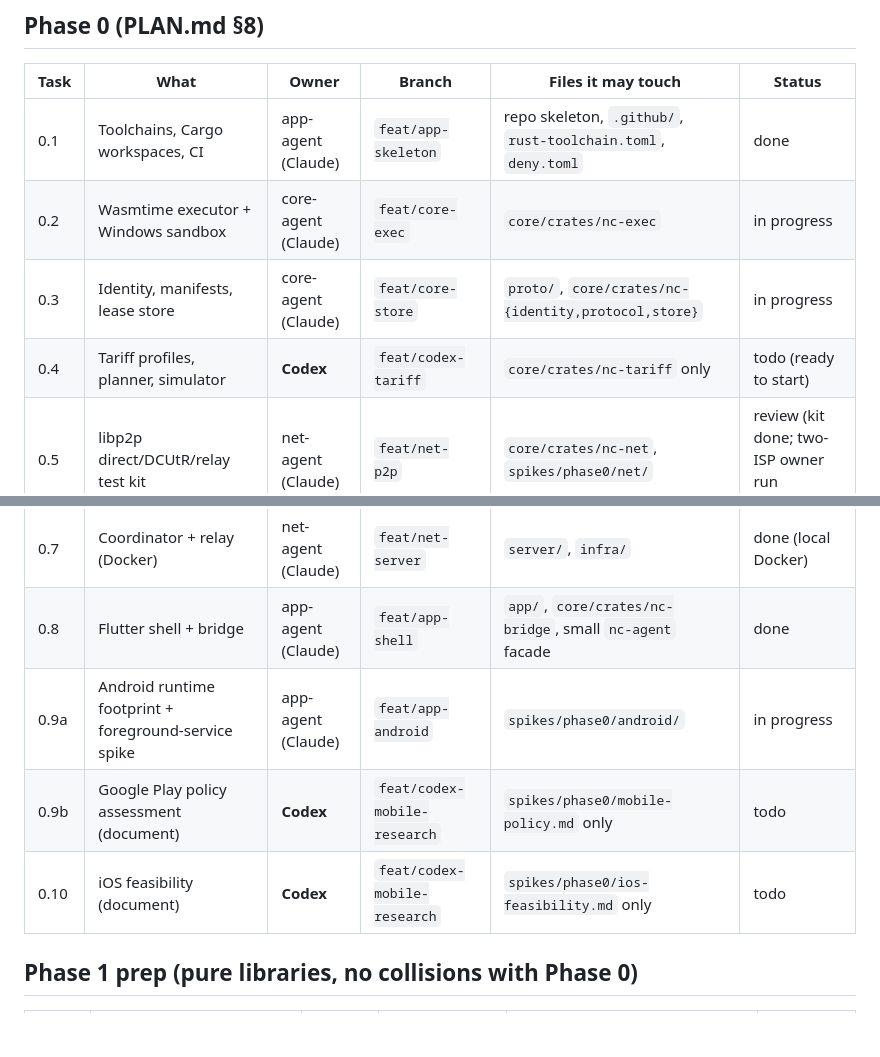
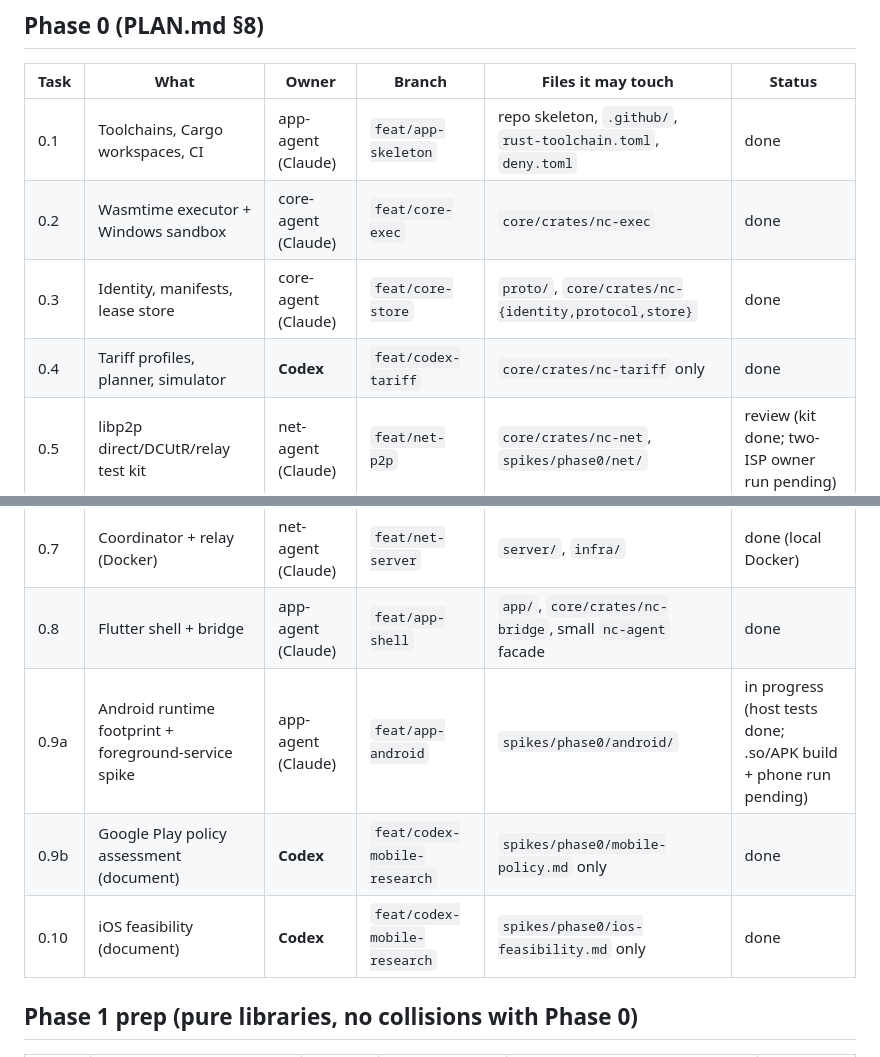
Before and after one commit to NavodCaldera/Network-Connector, a Markdown page: TASKS.md, 2 parts joined by grey strips. GitHub-like rendering; blank space fills up the shorter version.

```diff
--- a/TASKS.md
+++ b/TASKS.md
@@ -10,16 +10,16 @@ Status: `todo` · `in progress` · `review` (waiting for coordinator check) · `
 | Task | What | Owner | Branch | Files it may touch | Status |
 |---|---|---|---|---|---|
 | 0.1 | Toolchains, Cargo workspaces, CI | app-agent (Claude) | `feat/app-skeleton` | repo skeleton, `.github/`, `rust-toolchain.toml`, `deny.toml` | done |
-| 0.2 | Wasmtime executor + Windows sandbox | core-agent (Claude) | `feat/core-exec` | `core/crates/nc-exec` | in progress |
-| 0.3 | Identity, manifests, lease store | core-agent (Claude) | `feat/core-store` | `proto/`, `core/crates/nc-{identity,protocol,store}` | in progress |
-| 0.4 | Tariff profiles, planner, simulator | **Codex** | `feat/codex-tariff` | `core/crates/nc-tariff` only | todo (ready to start) |
+| 0.2 | Wasmtime executor + Windows sandbox | core-agent (Claude) | `feat/core-exec` | `core/crates/nc-exec` | done |
+| 0.3 | Identity, manifests, lease store | core-agent (Claude) | `feat/core-store` | `proto/`, `core/crates/nc-{identity,protocol,store}` | done |
+| 0.4 | Tariff profiles, planner, simulator | **Codex** | `feat/codex-tariff` | `core/crates/nc-tariff` only | done |
 | 0.5 | libp2p direct/DCUtR/relay test kit | net-agent (Claude) | `feat/net-p2p` | `core/crates/nc-net`, `spikes/phase0/net/` | review (kit done; two-ISP owner run pending) |
 | 0.6 | mDNS + QR pairing | net-agent (Claude) | `feat/net-p2p` | `core/crates/nc-net` | done |
 | 0.7 | Coordinator + relay (Docker) | net-agent (Claude) | `feat/net-server` | `server/`, `infra/` | done (local Docker) |
 | 0.8 | Flutter shell + bridge | app-agent (Claude) | `feat/app-shell` | `app/`, `core/crates/nc-bridge`, small `nc-agent` facade | done |
-| 0.9a | Android runtime footprint + foreground-service spike | app-agent (Claude) | `feat/app-android` | `spikes/phase0/android/` | in progress |
-| 0.9b | Google Play policy assessment (document) | **Codex** | `feat/codex-mobile-research` | `spikes/phase0/mobile-policy.md` only | todo |
-| 0.10 | iOS feasibility (document) | **Codex** | `feat/codex-mobile-research` | `spikes/phase0/ios-feasibility.md` only | todo |
+| 0.9a | Android runtime footprint + foreground-service spike | app-agent (Claude) | `feat/app-android` | `spikes/phase0/android/` | in progress (host tests done; .so/APK build + phone run pending) |
+| 0.9b | Google Play policy assessment (document) | **Codex** | `feat/codex-mobile-research` | `spikes/phase0/mobile-policy.md` only | done |
+| 0.10 | iOS feasibility (document) | **Codex** | `feat/codex-mobile-research` | `spikes/phase0/ios-feasibility.md` only | done |
 
 ## Phase 1 prep (pure libraries, no collisions with Phase 0)
 
```
Also changed, not shown: WORKLOG.md (+11 -0 lines), 1 other file.
